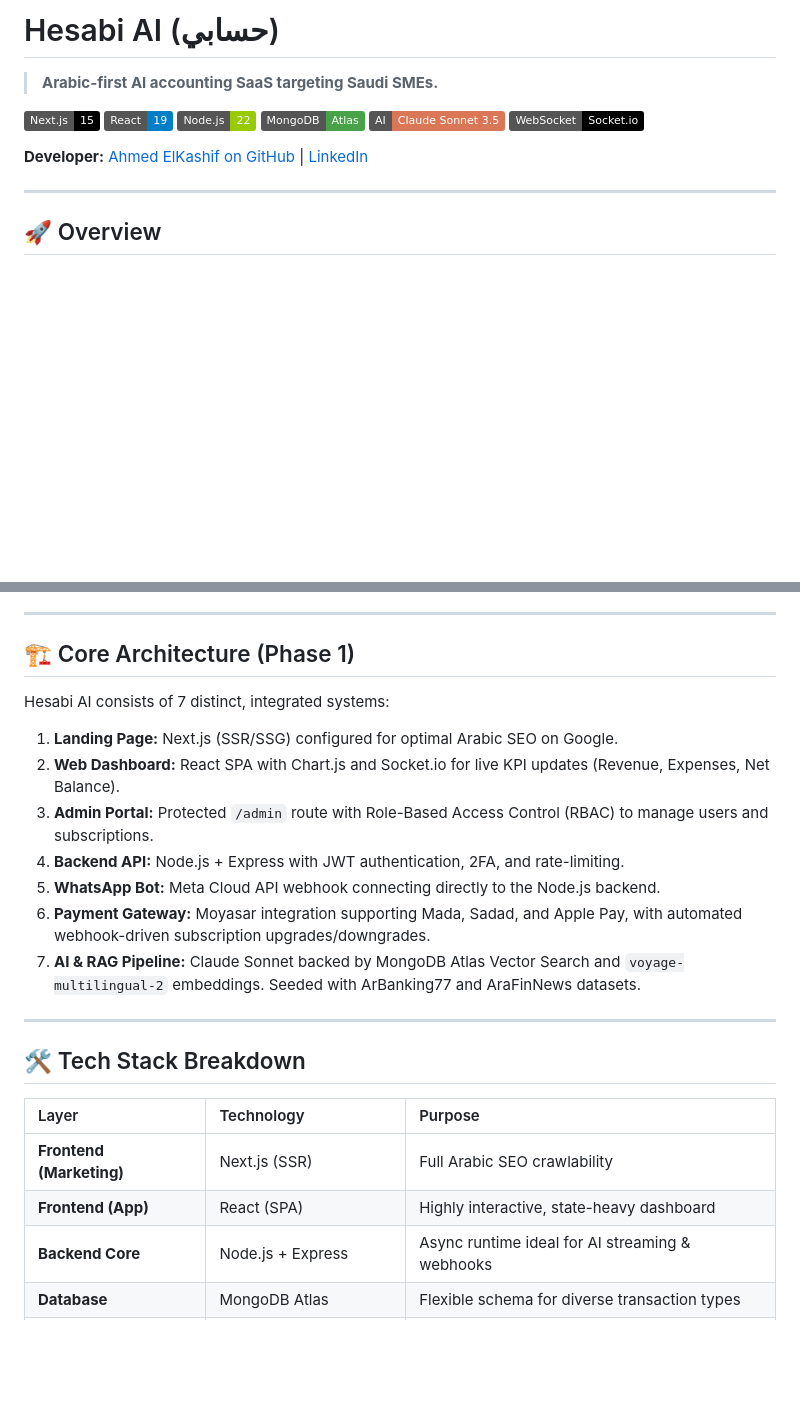
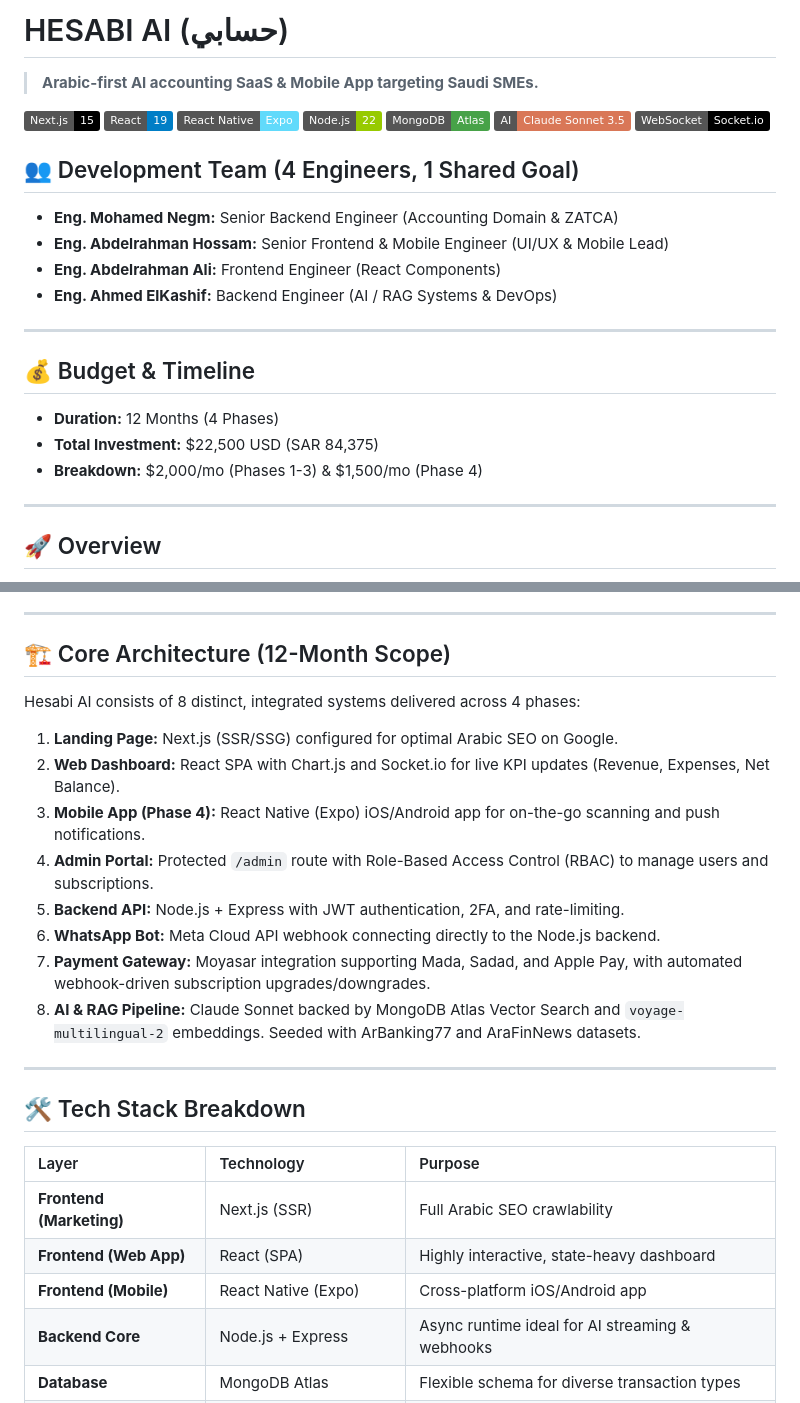
Before and after one commit to Ahmed-ElKashif/Hesabi-Proposal, a Markdown page: README.md, 2 parts joined by grey strips. GitHub-like rendering; badges without logos; blank space fills up the shorter version.

```diff
--- a/README.md
+++ b/README.md
@@ -1,15 +1,28 @@
-# Hesabi AI (حسابي)
+# HESABI AI (حسابي)
 
-> **Arabic-first AI accounting SaaS targeting Saudi SMEs.**
+> **Arabic-first AI accounting SaaS & Mobile App targeting Saudi SMEs.**
 
 [![Next.js](https://img.shields.io/badge/Next.js-15-black?logo=next.js)](https://nextjs.org/)
 [![React](https://img.shields.io/badge/React-19-blue?logo=react)](https://react.dev/)
+[![React Native](https://img.shields.io/badge/React_Native-Expo-61DAFB?logo=react)](https://reactnative.dev/)
 [![Node.js](https://img.shields.io/badge/Node.js-22-green?logo=node.js)](https://nodejs.org/)
 [![MongoDB](https://img.shields.io/badge/MongoDB-Atlas-47A248?logo=mongodb)](https://www.mongodb.com/)
 [![Claude](https://img.shields.io/badge/AI-Claude_Sonnet_3.5-D97757?logo=anthropic)](https://www.anthropic.com/)
 [![Socket.io](https://img.shields.io/badge/WebSocket-Socket.io-black?logo=socket.io)](https://socket.io/)
 
-**Developer:** [Ahmed ElKashif on GitHub](https://github.com/Ahmed-ElKashif) | [LinkedIn](https://www.linkedin.com/in/ahmed-elkashif/)
+## 👥 Development Team (4 Engineers, 1 Shared Goal)
+
+- **Eng. Mohamed Negm:** Senior Backend Engineer (Accounting Domain & ZATCA)
+- **Eng. Abdelrahman Hossam:** Senior Frontend & Mobile Engineer (UI/UX & Mobile Lead)
+- **Eng. Abdelrahman Ali:** Frontend Engineer (React Components)
+- **Eng. Ahmed ElKashif:** Backend Engineer (AI / RAG Systems & DevOps)
+
+---
+
+## 💰 Budget & Timeline
+- **Duration:** 12 Months (4 Phases)
+- **Total Investment:** $22,500 USD (SAR 84,375)
+- **Breakdown:** $2,000/mo (Phases 1-3) & $1,500/mo (Phase 4)
 
 ---
 
@@ -30,17 +43,18 @@
 
 ---
 
-## 🏗️ Core Architecture (Phase 1)
+## 🏗️ Core Architecture (12-Month Scope)
 
-Hesabi AI consists of 7 distinct, integrated systems:
+Hesabi AI consists of 8 distinct, integrated systems delivered across 4 phases:
 
 1. **Landing Page:** Next.js (SSR/SSG) configured for optimal Arabic SEO on Google.
 2. **Web Dashboard:** React SPA with Chart.js and Socket.io for live KPI updates (Revenue, Expenses, Net Balance).
-3. **Admin Portal:** Protected `/admin` route with Role-Based Access Control (RBAC) to manage users and subscriptions.
-4. **Backend API:** Node.js + Express with JWT authentication, 2FA, and rate-limiting.
-5. **WhatsApp Bot:** Meta Cloud API webhook connecting directly to the Node.js backend.
-6. **Payment Gateway:** Moyasar integration supporting Mada, Sadad, and Apple Pay, with automated webhook-driven subscription upgrades/downgrades.
-7. **AI & RAG Pipeline:** Claude Sonnet backed by MongoDB Atlas Vector Search and `voyage-multilingual-2` embeddings. Seeded with ArBanking77 and AraFinNews datasets.
+3. **Mobile App (Phase 4):** React Native (Expo) iOS/Android app for on-the-go scanning and push notifications.
+4. **Admin Portal:** Protected `/admin` route with Role-Based Access Control (RBAC) to manage users and subscriptions.
+5. **Backend API:** Node.js + Express with JWT authentication, 2FA, and rate-limiting.
+6. **WhatsApp Bot:** Meta Cloud API webhook connecting directly to the Node.js backend.
+7. **Payment Gateway:** Moyasar integration supporting Mada, Sadad, and Apple Pay, with automated webhook-driven subscription upgrades/downgrades.
+8. **AI & RAG Pipeline:** Claude Sonnet backed by MongoDB Atlas Vector Search and `voyage-multilingual-2` embeddings. Seeded with ArBanking77 and AraFinNews datasets.
 
 ---
 
@@ -49,7 +63,8 @@ Hesabi AI consists of 7 distinct, integrated systems:
 | Layer | Technology | Purpose |
 | :--- | :--- | :--- |
 | **Frontend (Marketing)** | Next.js (SSR) | Full Arabic SEO crawlability |
-| **Frontend (App)** | React (SPA) | Highly interactive, state-heavy dashboard |
+| **Frontend (Web App)** | React (SPA) | Highly interactive, state-heavy dashboard |
+| **Frontend (Mobile)** | React Native (Expo) | Cross-platform iOS/Android app |
 | **Backend Core** | Node.js + Express | Async runtime ideal for AI streaming & webhooks |
 | **Database** | MongoDB Atlas | Flexible schema for diverse transaction types |
 | **Vector Search** | MongoDB Vector Search | Native RAG index (no Pinecone required) |
```
